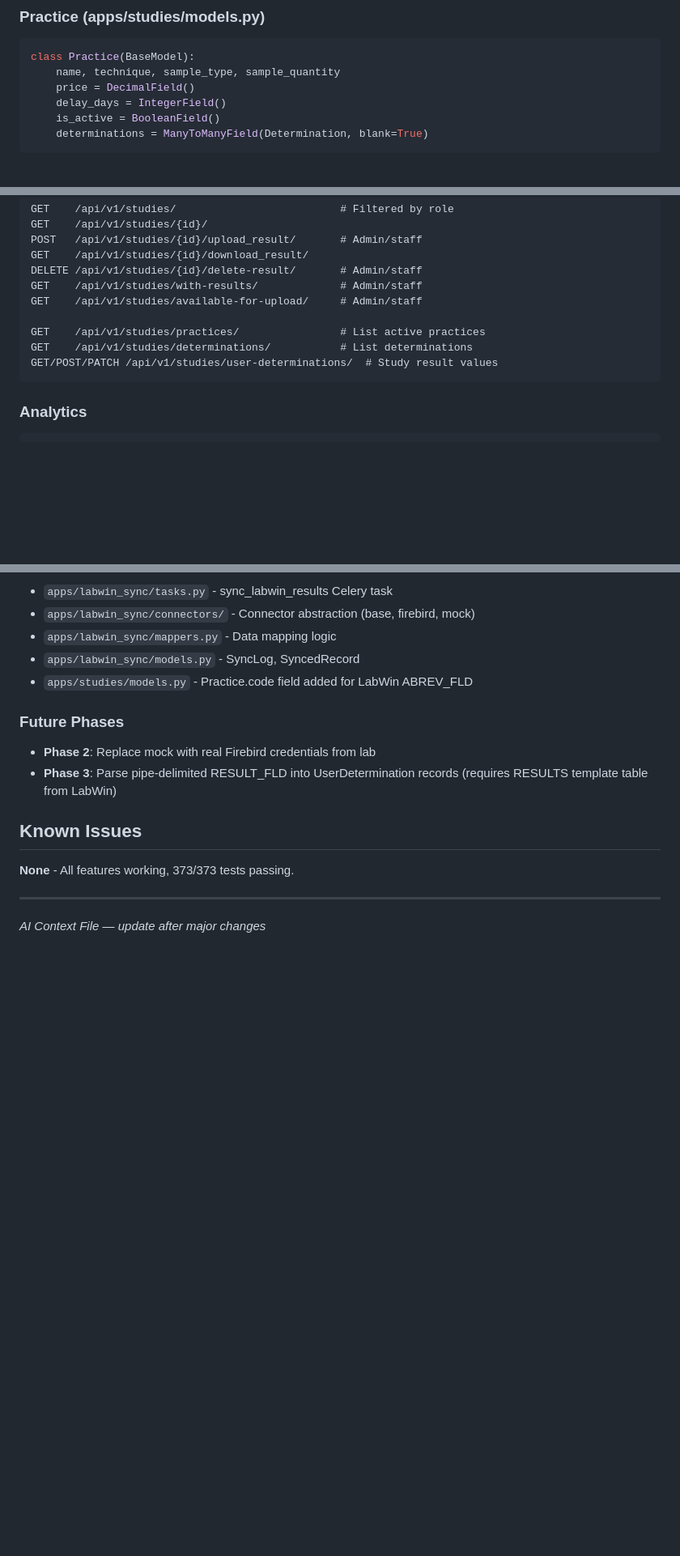
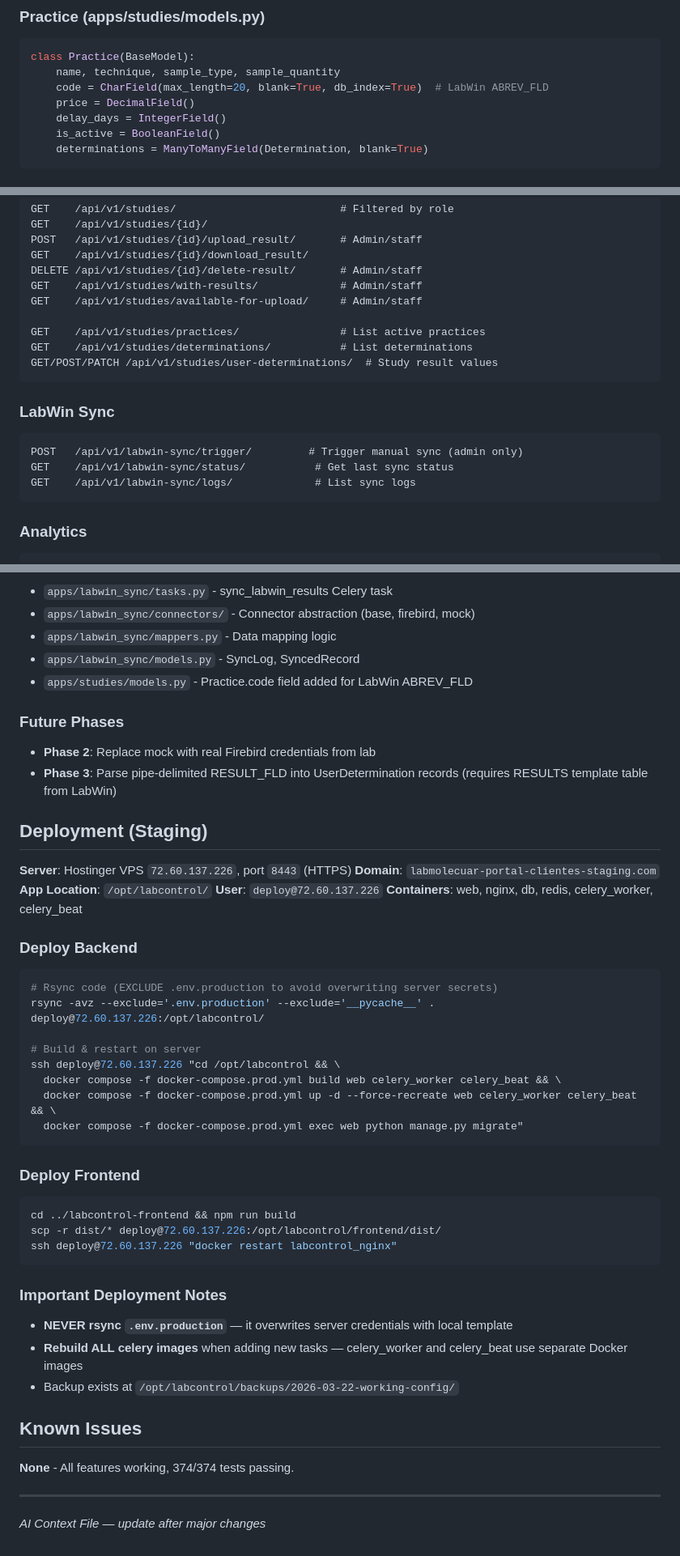
Before and after one commit to sebastiangolijow/LabControl-by-Golijow-Master-Solutions, a Markdown page: claude.md, 3 parts joined by grey strips. Shown at 81% size. Rendered like a GitHub page; blank space fills up the shorter version.

````diff
--- a/claude.md
+++ b/claude.md
@@ -67,6 +75,7 @@ class User(AbstractBaseUser, PermissionsMixin):
 ```python
 class Practice(BaseModel):
     name, technique, sample_type, sample_quantity
+    code = CharField(max_length=20, blank=True, db_index=True)  # LabWin ABREV_FLD
     price = DecimalField()
     delay_days = IntegerField()
     is_active = BooleanField()
@@ -158,6 +167,13 @@ GET    /api/v1/studies/determinations/           # List determinations
 GET/POST/PATCH /api/v1/studies/user-determinations/  # Study result values
 ```
 
+### LabWin Sync
+```
+POST   /api/v1/labwin-sync/trigger/         # Trigger manual sync (admin only)
+GET    /api/v1/labwin-sync/status/           # Get last sync status
+GET    /api/v1/labwin-sync/logs/             # List sync logs
+```
+
 ### Analytics
 ```
 GET    /api/v1/analytics/dashboard/
@@ -420,9 +437,41 @@ python manage.py sync_labwin --use-celery # Run via Celery worker
 - **Phase 3**: Parse pipe-delimited RESULT_FLD into UserDetermination records
   (requires RESULTS template table from LabWin)
 
+## Deployment (Staging)
+
+**Server**: Hostinger VPS `72.60.137.226`, port `8443` (HTTPS)
+**Domain**: `labmolecuar-portal-clientes-staging.com`
+**App Location**: `/opt/labcontrol/`
+**User**: `deploy@72.60.137.226`
+**Containers**: web, nginx, db, redis, celery_worker, celery_beat
+
+### Deploy Backend
+```bash
+# Rsync code (EXCLUDE .env.production to avoid overwriting server secrets)
+rsync -avz --exclude='.env.production' --exclude='__pycache__' . deploy@72.60.137.226:/opt/labcontrol/
+
+# Build & restart on server
+ssh deploy@72.60.137.226 "cd /opt/labcontrol && \
+  docker compose -f docker-compose.prod.yml build web celery_worker celery_beat && \
+  docker compose -f docker-compose.prod.yml up -d --force-recreate web celery_worker celery_beat && \
+  docker compose -f docker-compose.prod.yml exec web python manage.py migrate"
+```
+
+### Deploy Frontend
+```bash
+cd ../labcontrol-frontend && npm run build
+scp -r dist/* deploy@72.60.137.226:/opt/labcontrol/frontend/dist/
+ssh deploy@72.60.137.226 "docker restart labcontrol_nginx"
+```
+
+### Important Deployment Notes
+- **NEVER rsync `.env.production`** — it overwrites server credentials with local template
+- **Rebuild ALL celery images** when adding new tasks — celery_worker and celery_beat use separate Docker images
+- Backup exists at `/opt/labcontrol/backups/2026-03-22-working-config/`
+
 ## Known Issues
 
-**None** - All features working, 373/373 tests passing.
+**None** - All features working, 374/374 tests passing.
 
 ---
 *AI Context File — update after major changes*
````
Also changed, not shown: other parts of claude.md (+13 -4 lines), BACKEND.md (+38 -5 lines).
